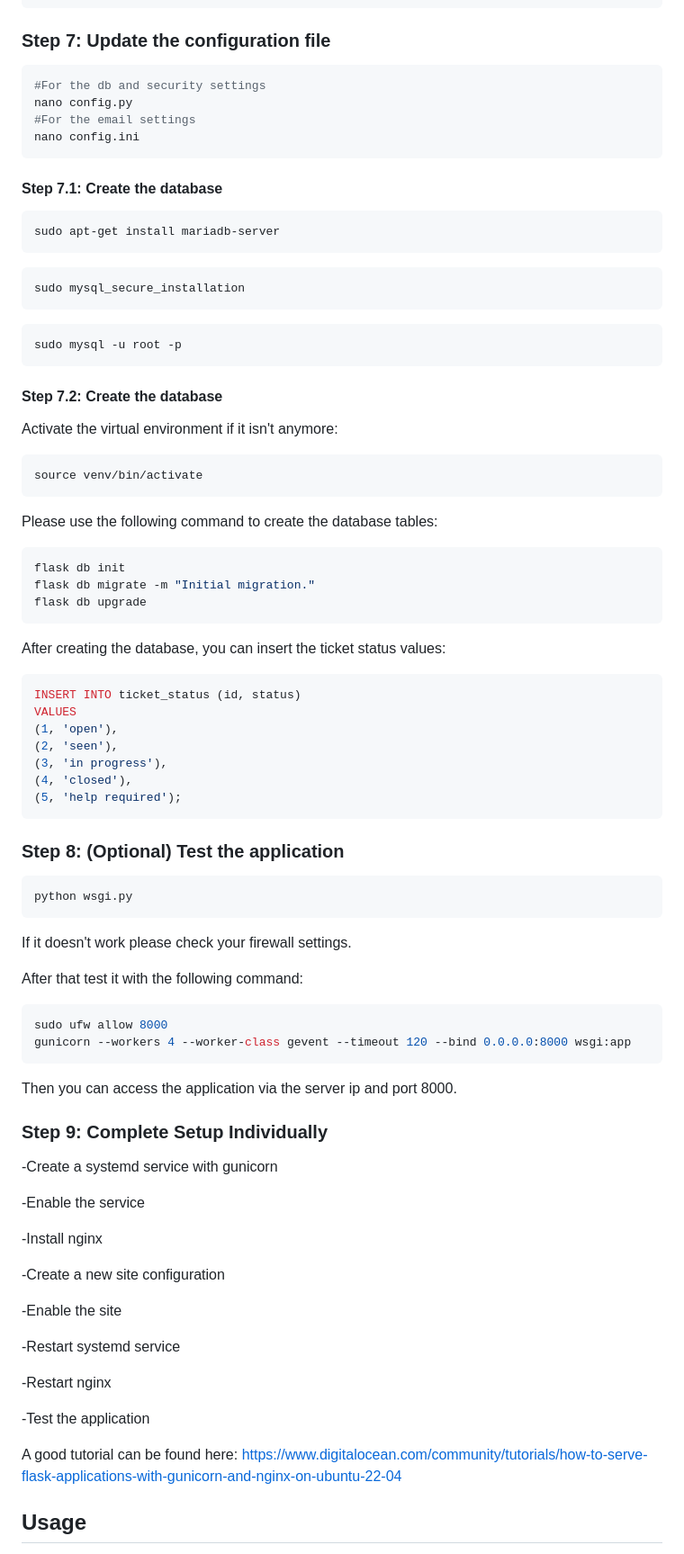
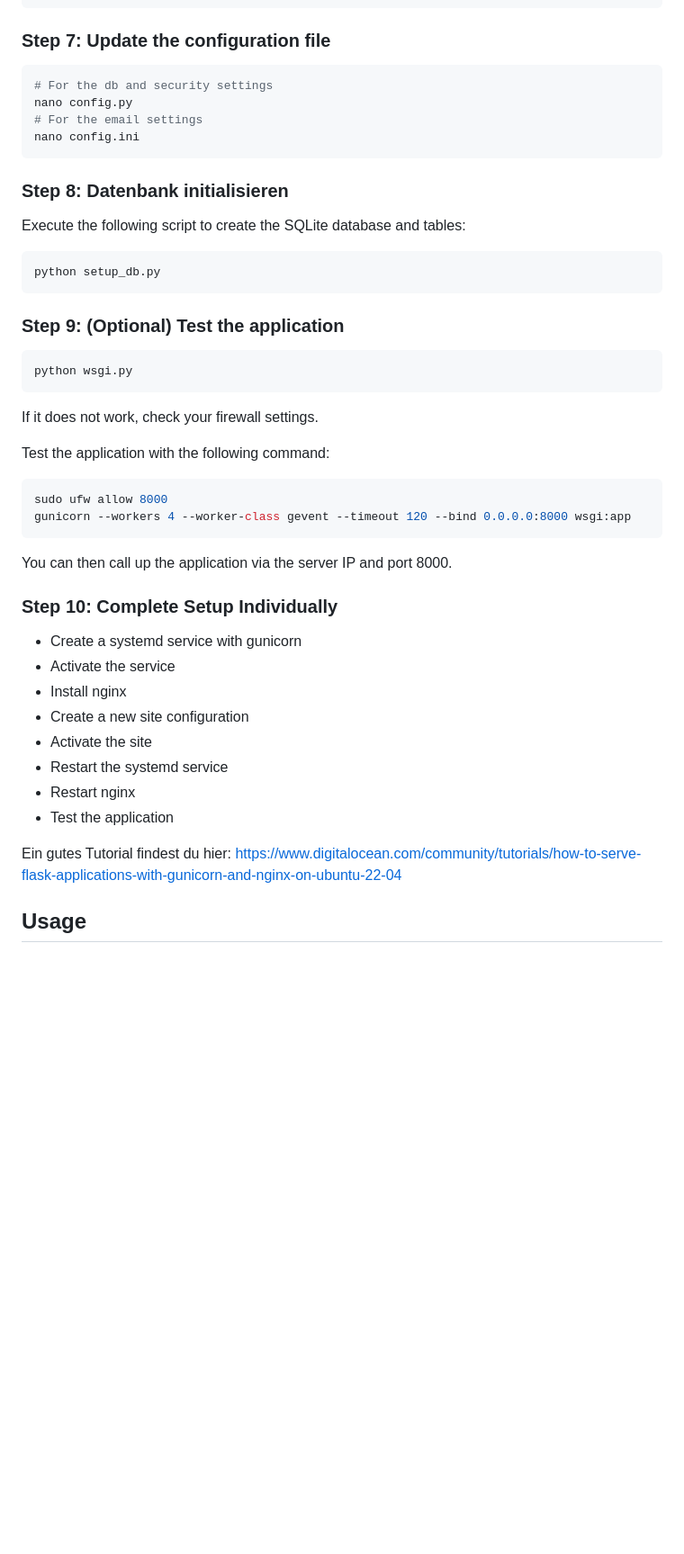
Before and after one commit to tvdw07/MedienScoutsWebsite, a Markdown page: README.md, the part around one of its changes. Shown at 90% size. Rendered like a GitHub page; blank space fills up the shorter version.

Commit message:
Updated README.md
Signed-off-by: Ghoastplayer <tim.vonderweppen@web.de>

````diff
--- a/README.md
+++ b/README.md
@@ -61,89 +62,48 @@ pip install -r requirements.txt
 ### Step 7: Update the configuration file
 
 ```bash
-#For the db and security settings
+# For the db and security settings
 nano config.py
-#For the email settings
+# For the email settings
 nano config.ini
 ```
 
-#### Step 7.1: Create the database
+### Step 8: Datenbank initialisieren
+
+Execute the following script to create the SQLite database and tables:
 
 ```bash
-sudo apt-get install mariadb-server
+python setup_db.py
 ```
 
-```bash
-sudo mysql_secure_installation
-```
-
-```bash
-sudo mysql -u root -p
-```
-
-#### Step 7.2: Create the database
-
-Activate the virtual environment if it isn't anymore:
-
-```bash
-source venv/bin/activate
-```
-
-Please use the following command to create the database tables:
-
-```bash
-flask db init
-flask db migrate -m "Initial migration."
-flask db upgrade
-```
-
-After creating the database, you can insert the ticket status values:
-
-```bash
-INSERT INTO ticket_status (id, status)
-VALUES
-(1, 'open'),
-(2, 'seen'),
-(3, 'in progress'),
-(4, 'closed'),
-(5, 'help required');
-```
-
-### Step 8: (Optional) Test the application
+### Step 9: (Optional) Test the application
 
 ```bash
 python wsgi.py
 ```
 
-If it doesn't work please check your firewall settings.
+If it does not work, check your firewall settings.
 
-After that test it with the following command:
+Test the application with the following command:
 ```bash
 sudo ufw allow 8000
 gunicorn --workers 4 --worker-class gevent --timeout 120 --bind 0.0.0.0:8000 wsgi:app
 ```
 
-Then you can access the application via the server ip and port 8000.
+You can then call up the application via the server IP and port 8000.
 
-### Step 9: Complete Setup Individually
+### Step 10: Complete Setup Individually
 
--Create a systemd service with gunicorn
+- Create a systemd service with gunicorn
+- Activate the service
+- Install nginx
+- Create a new site configuration
+- Activate the site
+- Restart the systemd service
+- Restart nginx
+- Test the application
 
--Enable the service
-
--Install nginx
-
--Create a new site configuration
-
--Enable the site
-
--Restart systemd service
-
--Restart nginx
-
--Test the application
-
-A good tutorial can be found here:
+Ein gutes Tutorial findest du hier:
 https://www.digitalocean.com/community/tutorials/how-to-serve-flask-applications-with-gunicorn-and-nginx-on-ubuntu-22-04
 
 ## Usage
````
Also changed, not shown: other parts of README.md (+2 -1 lines).
